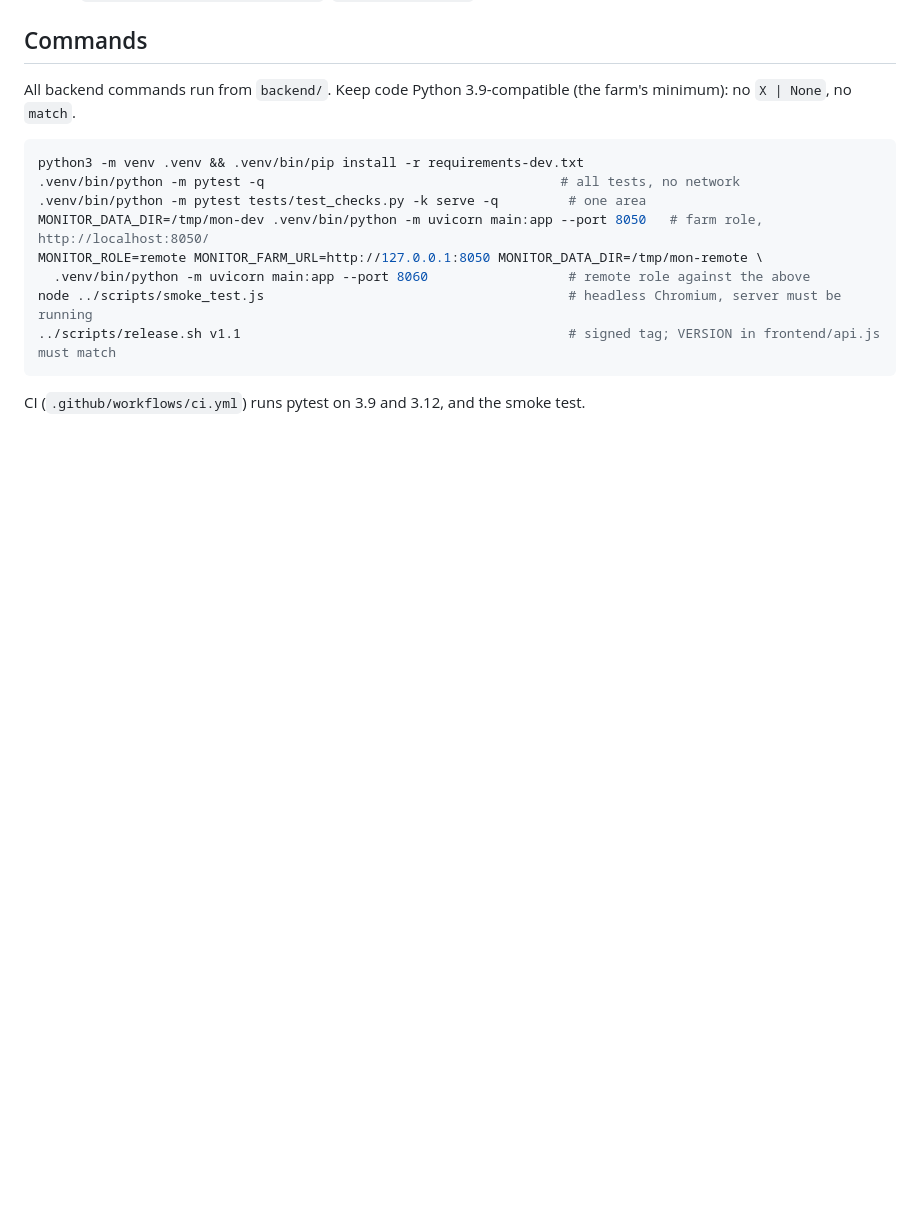
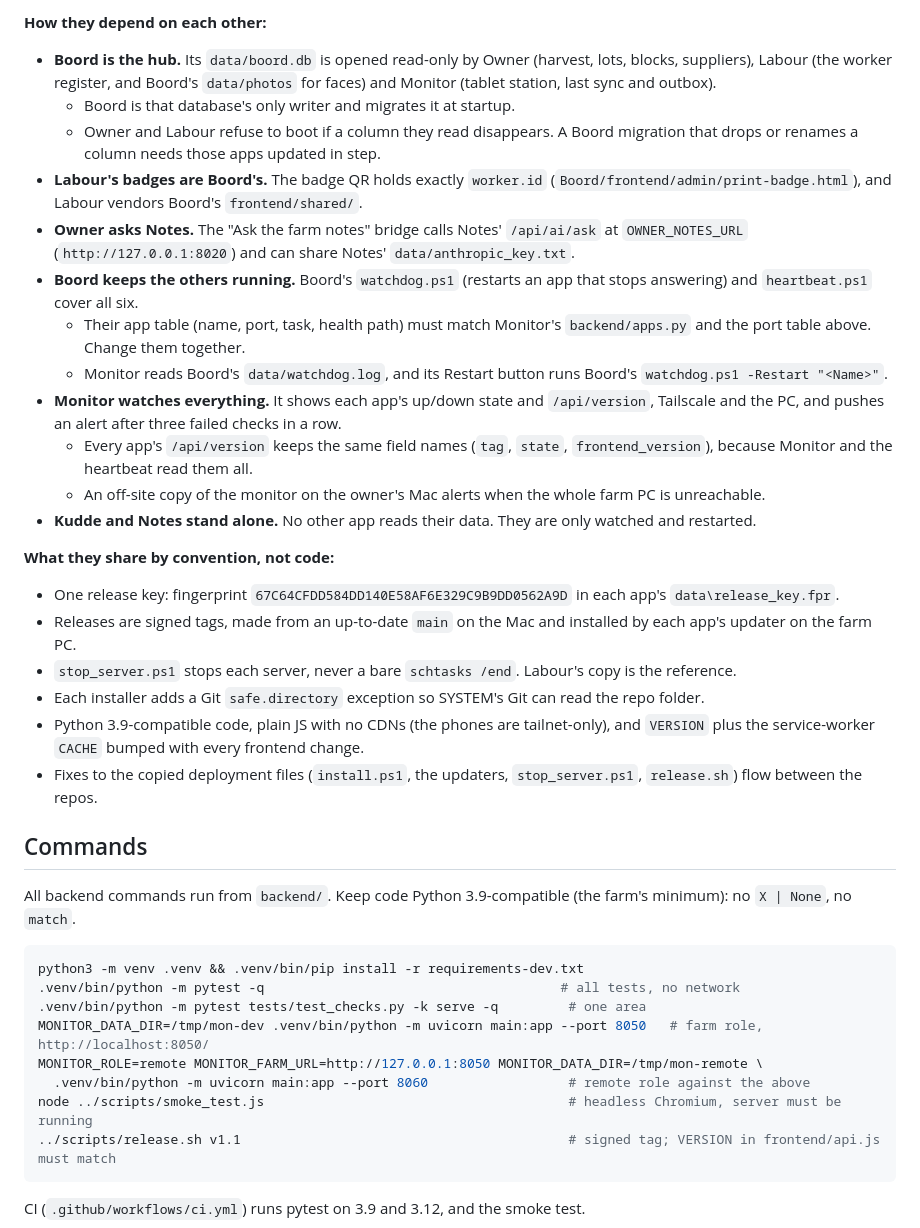
Before and after one commit to DawiePieterse/Boord-monitor, a Markdown page: CLAUDE.md, the part around one of its changes. Rendered like a GitHub page; blank space fills up the shorter version.

Commit message:
CLAUDE.md: the Boord suite, and how this app is installed and deployed
Adds the same "The Boord suite" section to all six apps: each app's job,
repo, port, tailnet address, Mac folder and farm PC folder, how they
depend on each other, and what they share by convention. Adds (or
completes) "Installing and deploying": where this app lives, the first
install step by step, and every release from merge to signed tag to
farm PC update to the check that it took.

Co-Authored-By: Claude Opus 5.5 <noreply@anthropic.com>
Claude-Session: https://claude.ai/code/session_018SCfM8Whm8eM5jKZEtFh6V

```diff
--- a/CLAUDE.md
+++ b/CLAUDE.md
@@ -10,3 +24,24 @@ It shares no database or code with the siblings. It does call into Boord's repo:
+**How they depend on each other:**
+- **Boord is the hub.** Its `data/boord.db` is opened read-only by Owner (harvest, lots, blocks, suppliers), Labour (the worker register, and Boord's `data/photos` for faces) and Monitor (tablet station, last sync and outbox).
+  - Boord is that database's only writer and migrates it at startup.
+  - Owner and Labour refuse to boot if a column they read disappears. A Boord migration that drops or renames a column needs those apps updated in step.
+- **Labour's badges are Boord's.** The badge QR holds exactly `worker.id` (`Boord/frontend/admin/print-badge.html`), and Labour vendors Boord's `frontend/shared/`.
+- **Owner asks Notes.** The "Ask the farm notes" bridge calls Notes' `/api/ai/ask` at `OWNER_NOTES_URL` (`http://127.0.0.1:8020`) and can share Notes' `data/anthropic_key.txt`.
+- **Boord keeps the others running.** Boord's `watchdog.ps1` (restarts an app that stops answering) and `heartbeat.ps1` cover all six.
+  - Their app table (name, port, task, health path) must match Monitor's `backend/apps.py` and the port table above. Change them together.
+  - Monitor reads Boord's `data/watchdog.log`, and its Restart button runs Boord's `watchdog.ps1 -Restart "<Name>"`.
+- **Monitor watches everything.** It shows each app's up/down state and `/api/version`, Tailscale and the PC, and pushes an alert after three failed checks in a row.
+  - Every app's `/api/version` keeps the same field names (`tag`, `state`, `frontend_version`), because Monitor and the heartbeat read them all.
+  - An off-site copy of the monitor on the owner's Mac alerts when the whole farm PC is unreachable.
+- **Kudde and Notes stand alone.** No other app reads their data. They are only watched and restarted.
+
+**What they share by convention, not code:**
+- One release key: fingerprint `67C64CFDD584DD140E58AF6E329C9B9DD0562A9D` in each app's `data\release_key.fpr`.
+- Releases are signed tags, made from an up-to-date `main` on the Mac and installed by each app's updater on the farm PC.
+- `stop_server.ps1` stops each server, never a bare `schtasks /end`. Labour's copy is the reference.
+- Each installer adds a Git `safe.directory` exception so SYSTEM's Git can read the repo folder.
+- Python 3.9-compatible code, plain JS with no CDNs (the phones are tailnet-only), and `VERSION` plus the service-worker `CACHE` bumped with every frontend change.
+- Fixes to the copied deployment files (`install.ps1`, the updaters, `stop_server.ps1`, `release.sh`) flow between the repos.
 
 ## Commands
 
```
Also changed, not shown: other parts of CLAUDE.md (+14 -0 lines).
